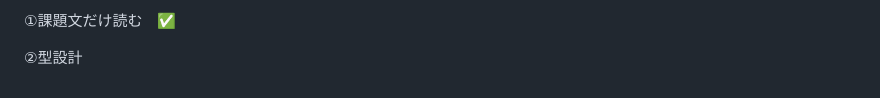
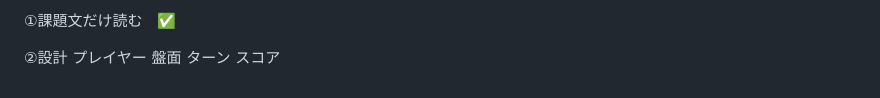
Before and after one commit to LJDJGC/tictactoe-project-top, a Markdown page: DESIGN.md, the part around the change. Drawn GitHub-style.

```diff
--- a/DESIGN.md
+++ b/DESIGN.md
@@ -12,4 +12,8 @@ HTML、CSS、JavaScript ファイルを使用してプロジェクトを設定
 
 ①課題文だけ読む　✅
 
-②型設計
+②設計
+プレイヤー
+盤面
+ターン
+スコア
```
